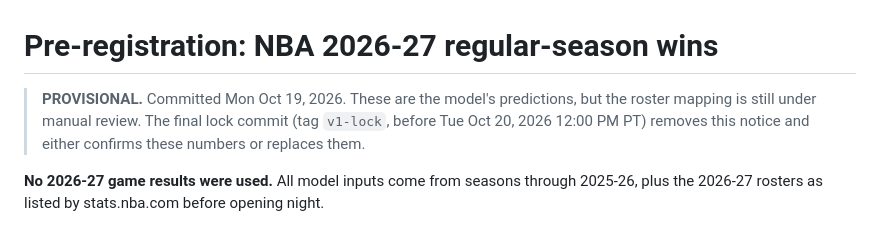
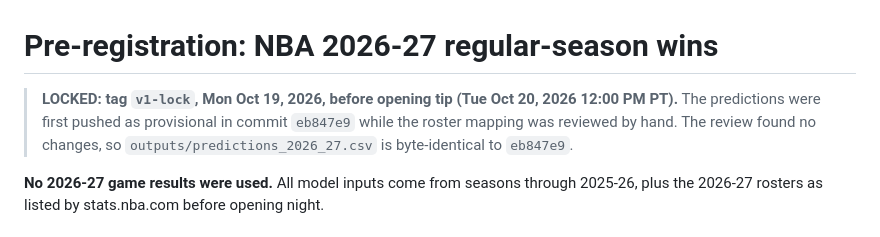
Before and after one commit to allenb34/nba-standings-predictor, a Markdown page: PREREGISTRATION.md, the part around the change. Drawn GitHub-style.

Commit message:
LOCK 2026-27 predictions (hybrid model); roster review found no changes
Co-Authored-By: Claude Opus 5.5 <noreply@anthropic.com>

```diff
--- a/PREREGISTRATION.md
+++ b/PREREGISTRATION.md
@@ -1,8 +1,8 @@
 # Pre-registration: NBA 2026-27 regular-season wins
 
-> **PROVISIONAL.** Committed Mon Oct 19, 2026. These are the model's predictions, but the roster mapping is still under
-> manual review. The final lock commit (tag `v1-lock`, before Tue Oct 20, 2026 12:00 PM PT) removes this notice and
-> either confirms these numbers or replaces them.
+> **LOCKED: tag `v1-lock`, Mon Oct 19, 2026, before opening tip (Tue Oct 20, 2026 12:00 PM PT).**
+> The predictions were first pushed as provisional in commit `eb847e9` while the roster mapping was reviewed by hand.
+> The review found no changes, so `outputs/predictions_2026_27.csv` is byte-identical to `eb847e9`.
 
 **No 2026-27 game results were used.** All model inputs come from seasons through 2025-26, plus the 2026-27 rosters
 as listed by stats.nba.com before opening night.
```
